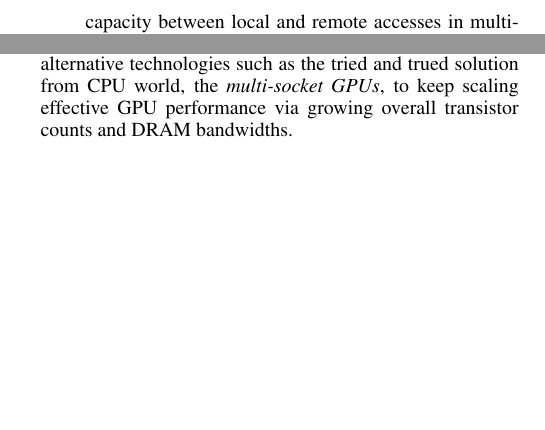
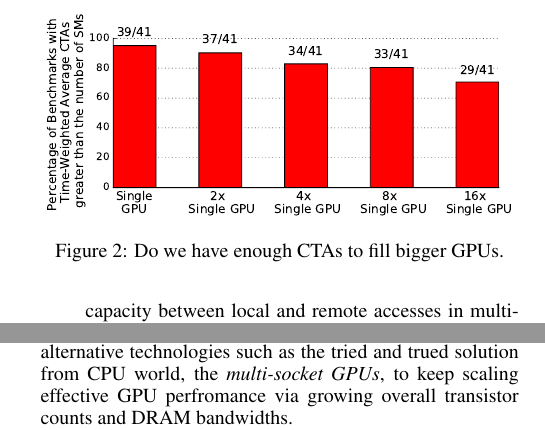
Before and after one commit to dnellans/2017-MICRO, a LaTeX paper (main.tex, which reads 02-background.tex): two parts of the columns of page 2 of 12, joined at a grey line, cut at the place of the change, the shorter picture padded with empty space. Compiled offline with pdfLaTeX.

Commit message:
motivation figure added

```diff
--- a/02-background.tex
+++ b/02-background.tex
@@ -11,7 +11,7 @@ have been also increasing over the past generations, this growth is expected to
 slow down due to limitations in lithography and manufacturing costs.
 Without larger or denser dies, GPU manufacturers are likely to turn to
 alternative technologies such as the tried and trued solution from CPU world,
-the \textit{multi-socket GPUs}, to keep scaling effective GPU performance via
+the \textit{multi-socket GPUs}, to keep scaling effective GPU perfromance via
 growing overall transistor counts and DRAM bandwidths.
 
 %One moving to 3D die-stacking as a solution for continued transistor growth.
@@ -23,6 +23,13 @@ growing overall transistor counts and DRAM bandwidths.
 %GPU manufacturers are likely to
 %consider a tried and trued solution in the CPU world to gain additional
 %transistor count, \textit{multi-socket GPUs}.
+
+\begin{figure}[t]
+    \centering
+    \includegraphics[width=1.0\columnwidth]{figures/plot_ctas_per_sm.pdf}
+    \caption{Do we have enough CTAs to fill bigger GPUs.}
+    \label{fig:ctas}
+\end{figure}
 
 \begin{figure*}[tp]
     \centering
```
Also changed, not shown: figures/plot_ctas_per_sm.pdf (added), 02-background.tex (4 more changed lines).
